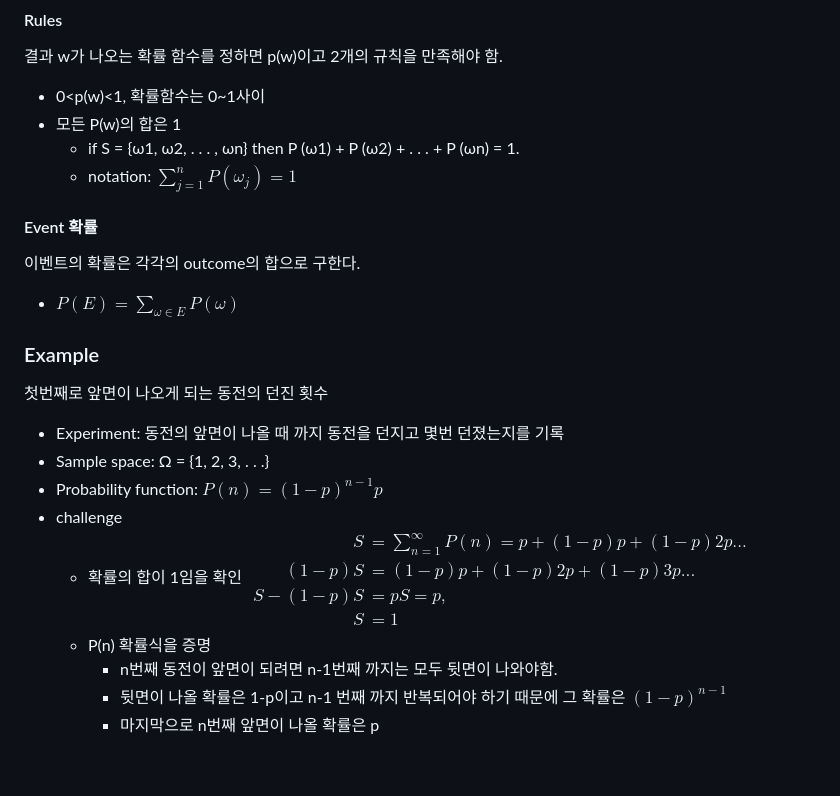
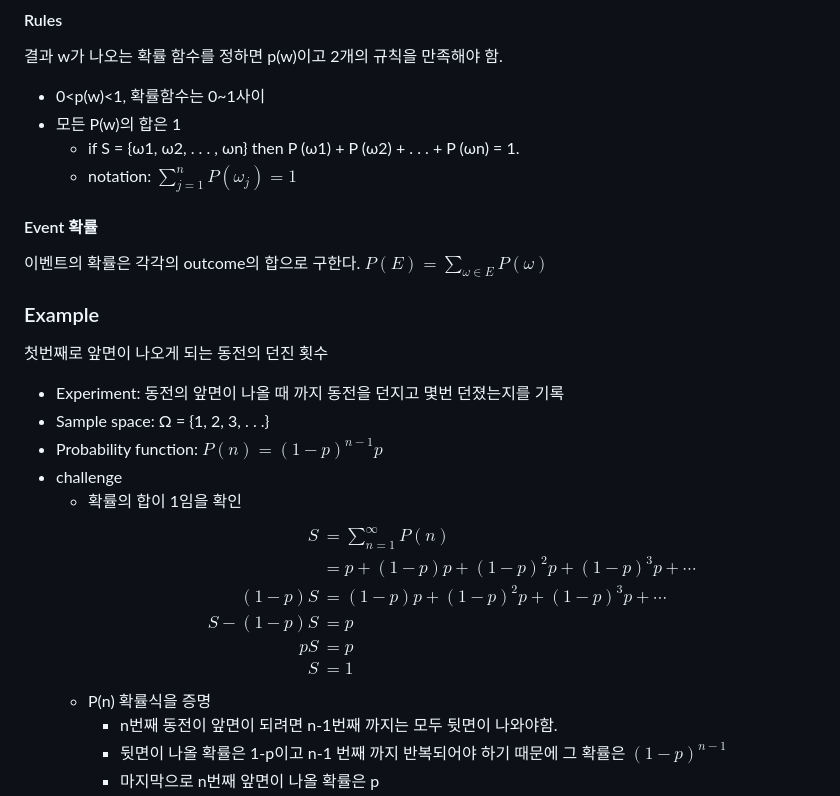
Before and after one commit to abc-engineer/grad_notes, a Markdown page: PROBABILITY_spring_2026/lecture02.md, the part around the change. GitHub-like rendering; blank space fills up the shorter version.

Commit message:
Refine probability function notation and proof
Updated notation for probability functions and clarified the proof of the probability sum equaling 1.

```diff
--- a/PROBABILITY_spring_2026/lecture02.md
+++ b/PROBABILITY_spring_2026/lecture02.md
@@ -88,10 +88,11 @@
 - 0<p(w)<1, 확률함수는 0~1사이
 - 모든 P(w)의 합은 1
 	-  if S = {ω1, ω2, . . . , ωn} then P (ω1) + P (ω2) + . . . + P (ωn) = 1.
-	-  notation: $\displaystyle\sum_{j=1}^{n} P (ω_j ) = 1$
+	-  notation:
+   		$\displaystyle\sum_{j=1}^{n} P (ω_j ) = 1$
 #### Event 확률
 이벤트의 확률은 각각의 outcome의 합으로 구한다.
-- $P(E)=\displaystyle\sum_{\omega\in E} P (ω)$
+	$P(E)=\displaystyle\sum_{\omega\in E} P (ω)$
 
 ### Example
 첫번째로 앞면이 나오게 되는 동전의 던진 횟수
@@ -100,7 +101,16 @@
 - Probability function: $P(n) = (1 − p)^{n−1}p$
 - challenge
 	- 확률의 합이 1임을 확인
-		 $\begin{align}S &= \sum_{n=1}^∞  P(n) = p + (1 − p)p + (1 − p)2p...\\ (1 − p)S &= (1 − p)p + (1 − p)2p + (1 − p)3p... \\S − (1 − p)S &= pS = p, \\S &= 1\end{align}$
+$$
+\begin{aligned}
+S &= \sum_{n=1}^{\infty} P(n) \\
+  &= p + (1-p)p + (1-p)^2p + (1-p)^3p + \cdots \\
+(1-p)S &= (1-p)p + (1-p)^2p + (1-p)^3p + \cdots \\
+S - (1-p)S &= p \\
+pS &= p \\
+S &= 1
+\end{aligned}
+$$
 	- P(n) 확률식을 증명
 		- n번째 동전이 앞면이 되려면 n-1번째 까지는 모두 뒷면이 나와야함.
 		- 뒷면이 나올 확률은 1-p이고 n-1 번째 까지 반복되어야 하기 때문에 그 확률은 $(1 − p)^{n−1}$
```
